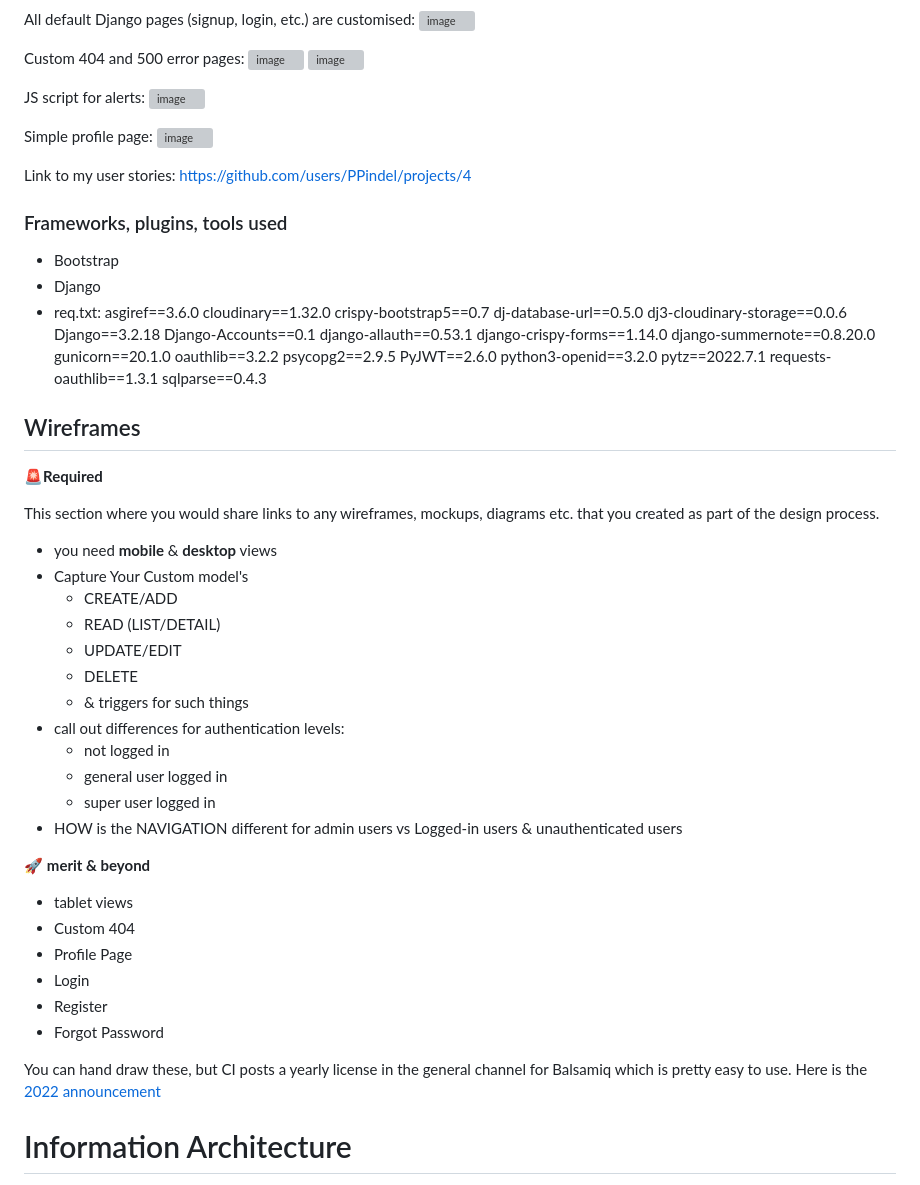
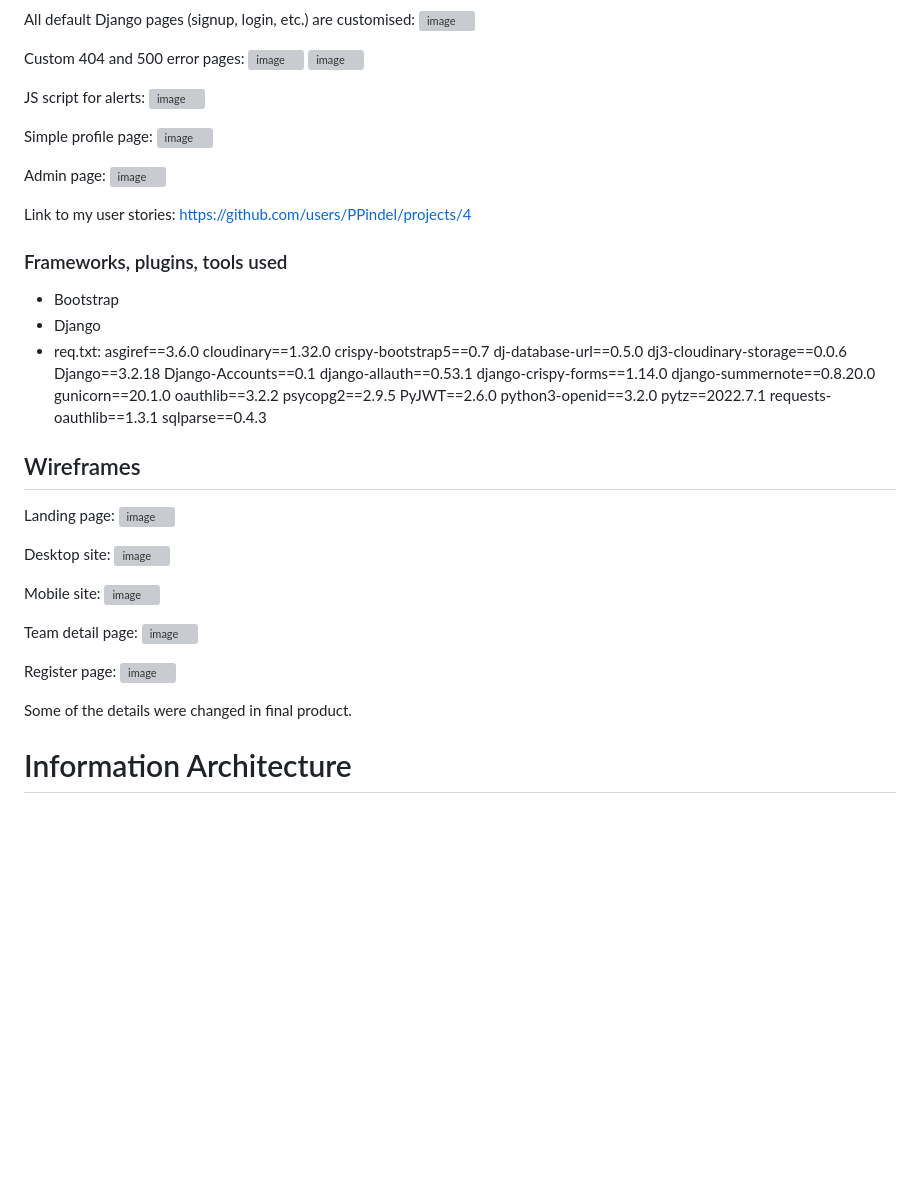
Before and after one commit to PPindel/esports-teammates, a Markdown page: README.md, the part around the change. Rendered like a GitHub page; blank space fills up the shorter version; grey boxes are pictures that could not be loaded.

Commit message:
Update Wireframes section  README.md

```diff
--- a/README.md
+++ b/README.md
@@ -184,6 +184,9 @@ JS script for alerts:
 Simple profile page:
 ![image](https://github.com/PPindel/esports-teammates/assets/114284732/e874c26c-b37b-4668-a805-44f3b9f524d3)
 
+Admin page:
+![image](https://github.com/PPindel/esports-teammates/assets/114284732/1c2b2645-fa2d-4f64-ac6e-7346f6612fc6)
+
 Link to my user stories:
 https://github.com/users/PPindel/projects/4
 
@@ -212,33 +215,22 @@ https://github.com/users/PPindel/projects/4
 
 
 ## Wireframes
-🚨**Required**
+Landing page:
+![image](https://github.com/PPindel/esports-teammates/assets/114284732/69be5979-b6e4-4fa2-8a72-67d009b862ec)
 
-This section where you would share links to any wireframes, mockups, diagrams etc. that you created as part of the design process.
+Desktop site:
+![image](https://github.com/PPindel/esports-teammates/assets/114284732/e2efaa7f-b4f1-468d-a260-57cc0e650a2f)
 
-- you need **mobile** & **desktop** views
-- Capture Your Custom model's
-  - CREATE/ADD
-  - READ (LIST/DETAIL)
-  - UPDATE/EDIT
-  - DELETE
-  - & triggers for such things
-- call out differences for authentication levels:
-  - not logged in
-  - general user logged in
-  - super user logged in
-- HOW is the NAVIGATION different for admin users vs Logged-in users & unauthenticated users
+Mobile site:
+![image](https://github.com/PPindel/esports-teammates/assets/114284732/8efc194f-ec88-4cf3-8e94-800d8cca3203)
 
-🚀 **merit & beyond**
-- tablet views
-- Custom 404
-- Profile Page
-- Login
-- Register
-- Forgot Password
+Team detail page:
+![image](https://github.com/PPindel/esports-teammates/assets/114284732/817847d3-29a1-48c5-b962-3d7067464dbc)
 
-You can hand draw these, but CI posts a yearly license in the general channel for Balsamiq which is pretty easy to use.
-Here is the [2022 announcement](https://code-institute-room.slack.com/archives/C0L316Z96/p1640099614368000)
+Register page:
+![image](https://github.com/PPindel/esports-teammates/assets/114284732/54878dc1-0691-4db9-a5a5-7c9a0fa8c86d)
+
+Some of the details were changed in final product.
 
 # Information Architecture
 🚨**Required**
```
